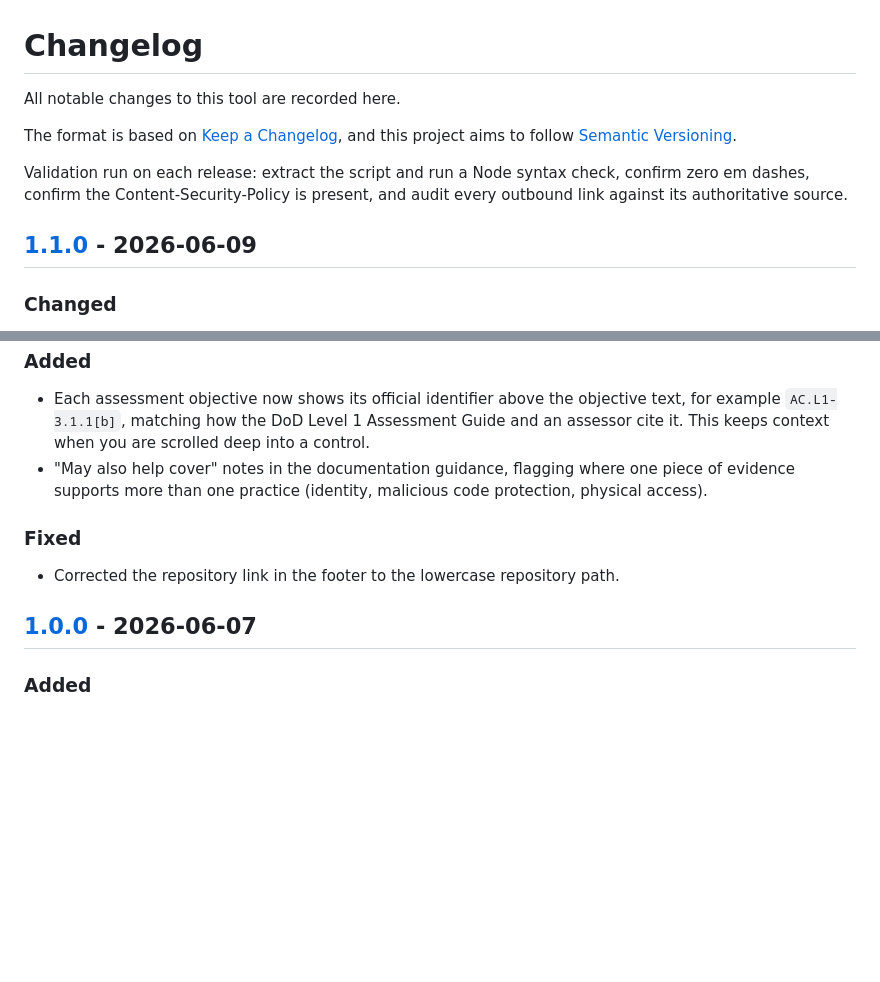
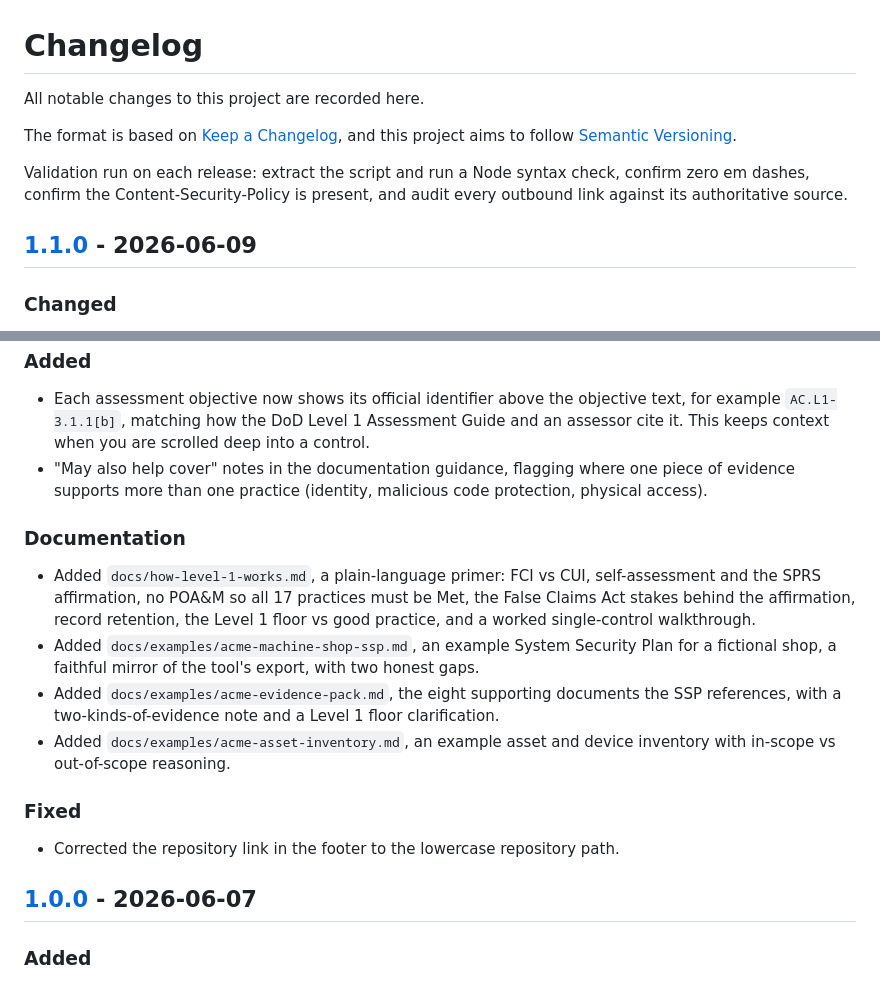
Before and after one commit to bluvibytes/CMMC-for-SMBs, a Markdown page: docs/changelog.md, 2 parts joined by grey strips. GitHub-like rendering; blank space fills up the shorter version.

```diff
--- a/docs/changelog.md
+++ b/docs/changelog.md
@@ -1,6 +1,6 @@
 # Changelog
 
-All notable changes to this tool are recorded here.
+All notable changes to this project are recorded here.
 
 The format is based on [Keep a Changelog](https://keepachangelog.com/en/1.1.0/), and this project aims to follow [Semantic Versioning](https://semver.org/spec/v2.0.0.html).
 
@@ -19,6 +19,12 @@ Validation run on each release: extract the script and run a Node syntax check,
 - Each assessment objective now shows its official identifier above the objective text, for example `AC.L1-3.1.1[b]`, matching how the DoD Level 1 Assessment Guide and an assessor cite it. This keeps context when you are scrolled deep into a control.
 - "May also help cover" notes in the documentation guidance, flagging where one piece of evidence supports more than one practice (identity, malicious code protection, physical access).
 
+### Documentation
+- Added `docs/how-level-1-works.md`, a plain-language primer: FCI vs CUI, self-assessment and the SPRS affirmation, no POA&M so all 17 practices must be Met, the False Claims Act stakes behind the affirmation, record retention, the Level 1 floor vs good practice, and a worked single-control walkthrough.
+- Added `docs/examples/acme-machine-shop-ssp.md`, an example System Security Plan for a fictional shop, a faithful mirror of the tool's export, with two honest gaps.
+- Added `docs/examples/acme-evidence-pack.md`, the eight supporting documents the SSP references, with a two-kinds-of-evidence note and a Level 1 floor clarification.
+- Added `docs/examples/acme-asset-inventory.md`, an example asset and device inventory with in-scope vs out-of-scope reasoning.
+
 ### Fixed
 - Corrected the repository link in the footer to the lowercase repository path.
 
```
Also changed, not shown: other parts of docs/changelog.md (+2 -5 lines).
